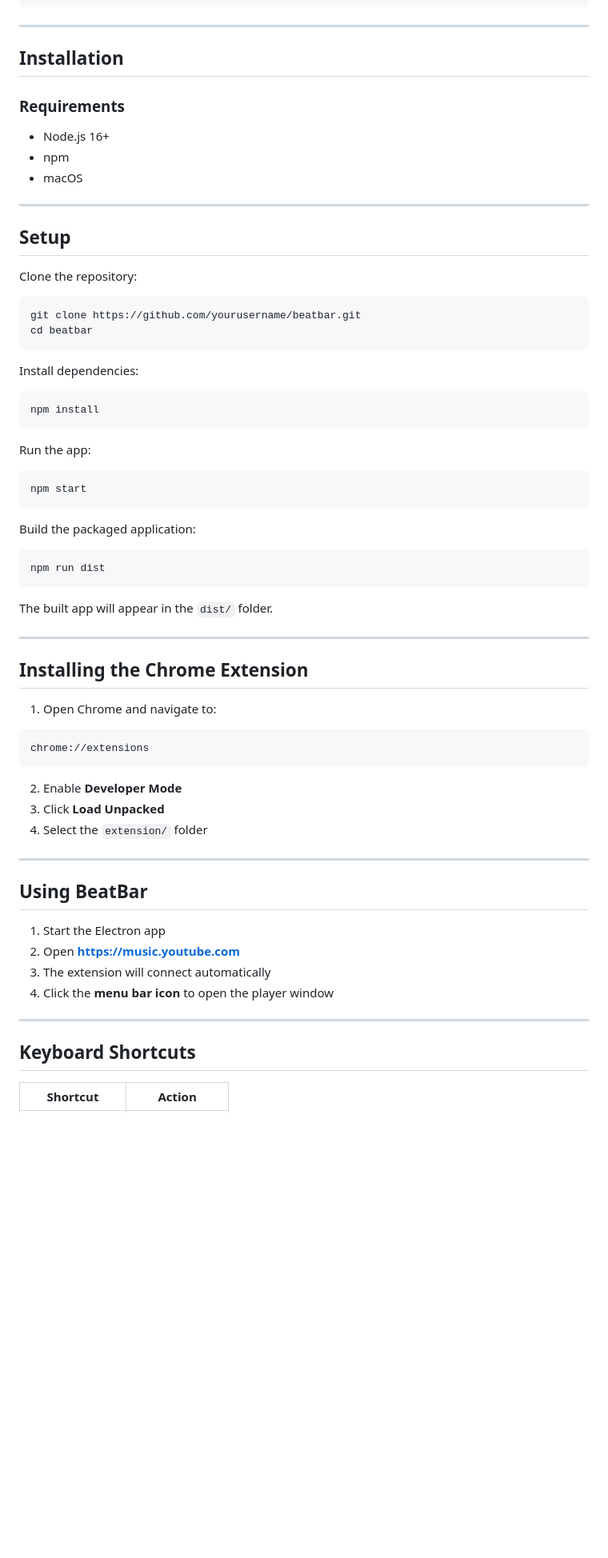
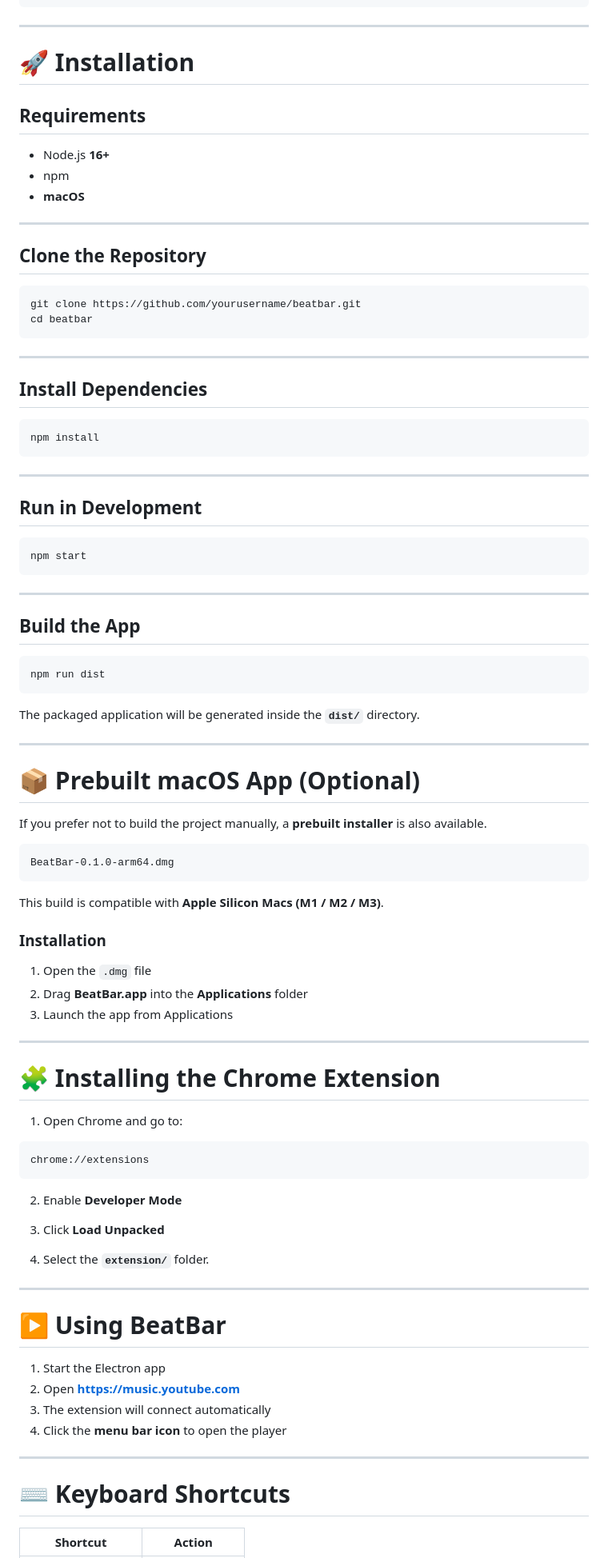
Before and after one commit to tharun-raju-work/BeatBar, a Markdown page: README.md, the part around one of its changes. Shown at 80% size. Rendered like a GitHub page; blank space fills up the shorter version.

````diff
--- a/README.md
+++ b/README.md
@@ -64,71 +81,95 @@ beatBar/
 
 ---
 
-## Installation
+# 🚀 Installation
 
-### Requirements
+## Requirements
 
-- Node.js 16+
+- Node.js **16+**
 - npm
-- macOS
+- **macOS**
 
 ---
 
-## Setup
-
-Clone the repository:
+## Clone the Repository
 
 ```bash
 git clone https://github.com/yourusername/beatbar.git
 cd beatbar
 ```
 
-Install dependencies:
+---
+
+## Install Dependencies
 
 ```bash
 npm install
 ```
 
-Run the app:
+---
+
+## Run in Development
 
 ```bash
 npm start
 ```
 
-Build the packaged application:
+---
+
+## Build the App
 
 ```bash
 npm run dist
 ```
 
-The built app will appear in the `dist/` folder.
+The packaged application will be generated inside the **`dist/`** directory.
 
 ---
 
-## Installing the Chrome Extension
+# 📦 Prebuilt macOS App (Optional)
 
-1. Open Chrome and navigate to:
+If you prefer not to build the project manually, a **prebuilt installer** is also available.
+
+```
+BeatBar-0.1.0-arm64.dmg
+```
+
+This build is compatible with **Apple Silicon Macs (M1 / M2 / M3)**.
+
+### Installation
+
+1. Open the `.dmg` file
+2. Drag **BeatBar.app** into the **Applications** folder
+3. Launch the app from Applications
+
+---
+
+# 🧩 Installing the Chrome Extension
+
+1. Open Chrome and go to:
 
 ```
 chrome://extensions
 ```
 
 2. Enable **Developer Mode**
+
 3. Click **Load Unpacked**
-4. Select the `extension/` folder
+
+4. Select the **`extension/`** folder.
 
 ---
 
-## Using BeatBar
+# ▶️ Using BeatBar
 
 1. Start the Electron app
 2. Open **https://music.youtube.com**
 3. The extension will connect automatically
-4. Click the **menu bar icon** to open the player window
+4. Click the **menu bar icon** to open the player
 
 ---
 
-## Keyboard Shortcuts
+# ⌨️ Keyboard Shortcuts
 
 | Shortcut | Action |
 |--------|--------|
````
Also changed, not shown: other parts of README.md (+65 -37 lines).
